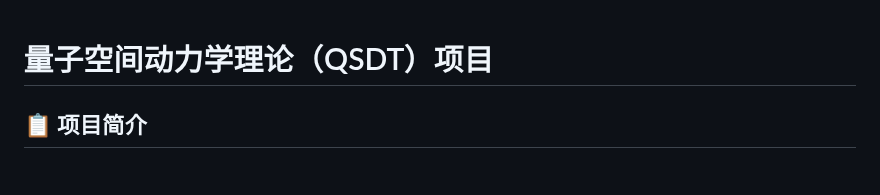
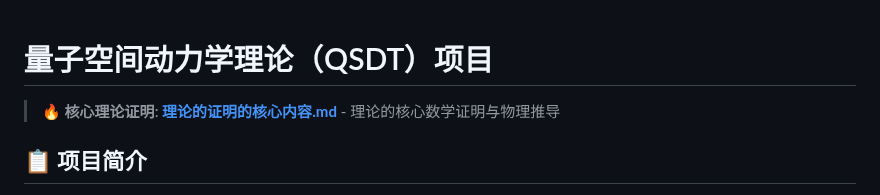
Before and after one commit to xww12333/qsdt, a Markdown page: README.md, the part around the change. Drawn GitHub-style.

```diff
--- a/README.md
+++ b/README.md
@@ -1,4 +1,6 @@
 # 量子空间动力学理论（QSDT）项目
+
+> **🔥 核心理论证明**: **[理论的证明的核心内容.md](./理论的证明的核心内容.md)** - 理论的核心数学证明与物理推导
 
 ## 📋 项目简介
 
```
Also changed, not shown: 理论的证明的核心内容.md (added, +471 -0 lines), 量子空间动力学-附录52.md (+53 -0 lines).
